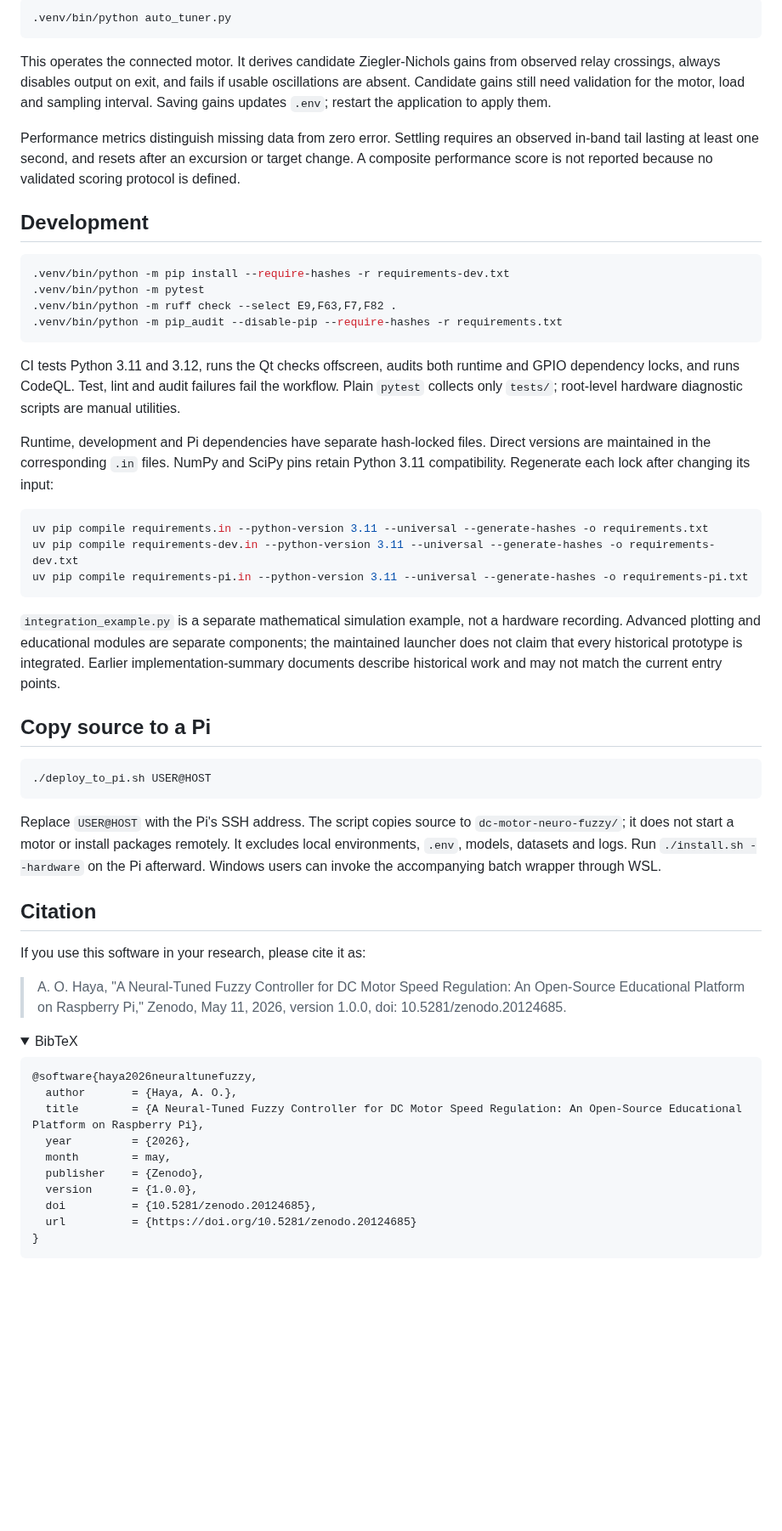
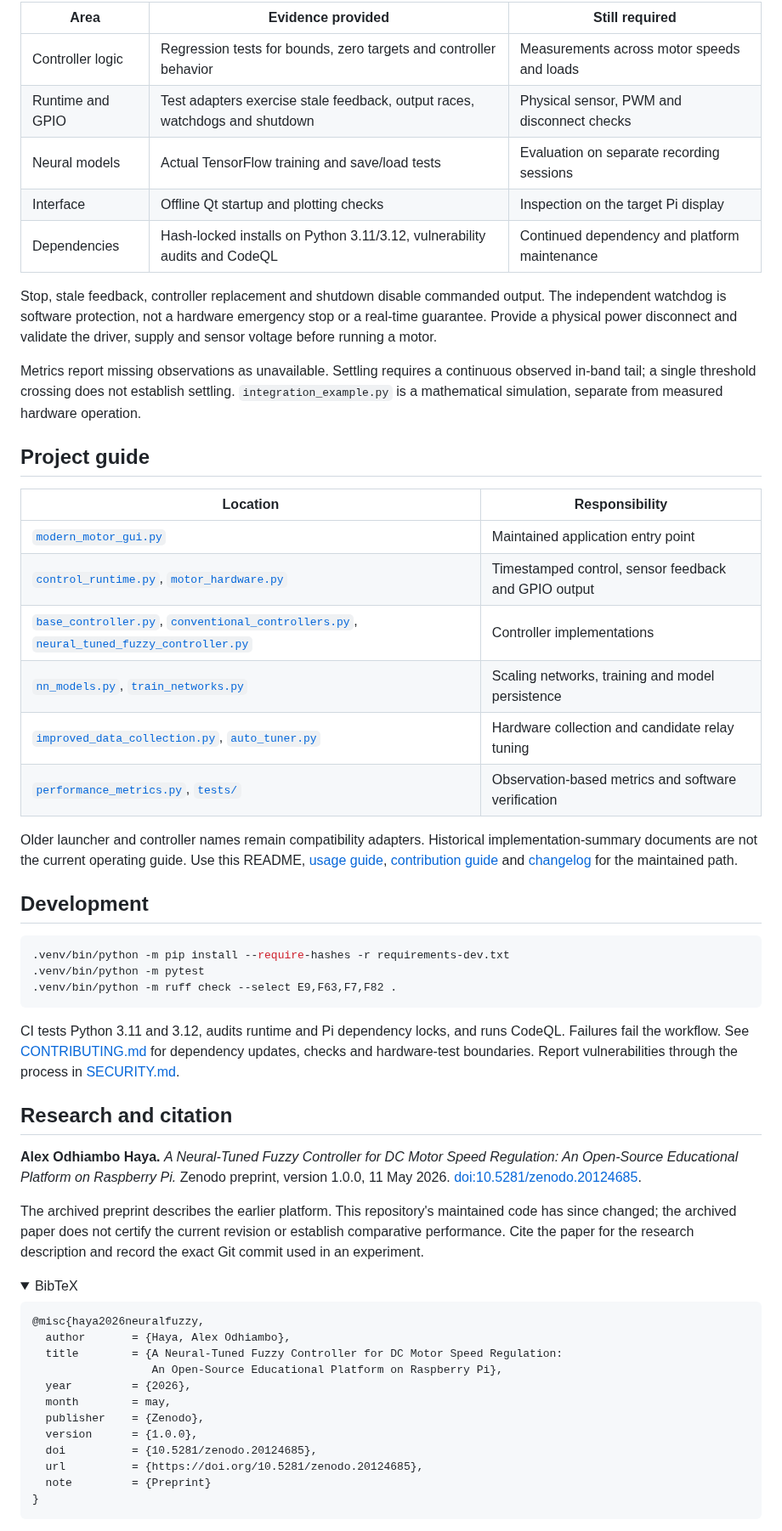
Before and after one commit to alexhaya4/dc-motor-neuro-fuzzy, a Markdown page: README.md, the part around one of its changes. Shown at 85% size. GitHub-like rendering; folded sections open; blank space fills up the shorter version.

````diff
--- a/README.md
+++ b/README.md
@@ -64,11 +93,28 @@ Training stores `error_scale.keras`, `delta_error_scale.keras` and `output_scale
 
-```bash
-.venv/bin/python auto_tuner.py
-```
+| Area | Evidence provided | Still required |
+| --- | --- | --- |
+| Controller logic | Regression tests for bounds, zero targets and controller behavior | Measurements across motor speeds and loads |
+| Runtime and GPIO | Test adapters exercise stale feedback, output races, watchdogs and shutdown | Physical sensor, PWM and disconnect checks |
+| Neural models | Actual TensorFlow training and save/load tests | Evaluation on separate recording sessions |
+| Interface | Offline Qt startup and plotting checks | Inspection on the target Pi display |
+| Dependencies | Hash-locked installs on Python 3.11/3.12, vulnerability audits and CodeQL | Continued dependency and platform maintenance |
 
-This operates the connected motor. It derives candidate Ziegler-Nichols gains from observed relay crossings, always disables output on exit, and fails if usable oscillations are absent. Candidate gains still need validation for the motor, load and sampling interval. Saving gains updates `.env`; restart the application to apply them.
+Stop, stale feedback, controller replacement and shutdown disable commanded output. The independent watchdog is software protection, not a hardware emergency stop or a real-time guarantee. Provide a physical power disconnect and validate the driver, supply and sensor voltage before running a motor.
 
-Performance metrics distinguish missing data from zero error. Settling requires an observed in-band tail lasting at least one second, and resets after an excursion or target change. A composite performance score is not reported because no validated scoring protocol is defined.
+Metrics report missing observations as unavailable. Settling requires a continuous observed in-band tail; a single threshold crossing does not establish settling. `integration_example.py` is a mathematical simulation, separate from measured hardware operation.
+
+## Project guide
+
+| Location | Responsibility |
+| --- | --- |
+| [`modern_motor_gui.py`](modern_motor_gui.py) | Maintained application entry point |
+| [`control_runtime.py`](control_runtime.py), [`motor_hardware.py`](motor_hardware.py) | Timestamped control, sensor feedback and GPIO output |
+| [`base_controller.py`](base_controller.py), [`conventional_controllers.py`](conventional_controllers.py), [`neural_tuned_fuzzy_controller.py`](neural_tuned_fuzzy_controller.py) | Controller implementations |
+| [`nn_models.py`](nn_models.py), [`train_networks.py`](train_networks.py) | Scaling networks, training and model persistence |
+| [`improved_data_collection.py`](improved_data_collection.py), [`auto_tuner.py`](auto_tuner.py) | Hardware collection and candidate relay tuning |
+| [`performance_metrics.py`](performance_metrics.py), [`tests/`](tests/) | Observation-based metrics and software verification |
+
+Older launcher and controller names remain compatibility adapters. Historical implementation-summary documents are not the current operating guide. Use this README, [usage guide](docs/USAGE.md), [contribution guide](CONTRIBUTING.md) and [changelog](CHANGELOG.md) for the maintained path.
 
 ## Development
 
@@ -76,48 +122,31 @@ Performance metrics distinguish missing data from zero error. Settling requires
 .venv/bin/python -m pip install --require-hashes -r requirements-dev.txt
 .venv/bin/python -m pytest
 .venv/bin/python -m ruff check --select E9,F63,F7,F82 .
-.venv/bin/python -m pip_audit --disable-pip --require-hashes -r requirements.txt
 ```
 
-CI tests Python 3.11 and 3.12, runs the Qt checks offscreen, audits both runtime and GPIO dependency locks, and runs CodeQL. Test, lint and audit failures fail the workflow. Plain `pytest` collects only `tests/`; root-level hardware diagnostic scripts are manual utilities.
+CI tests Python 3.11 and 3.12, audits runtime and Pi dependency locks, and runs CodeQL. Failures fail the workflow. See [CONTRIBUTING.md](CONTRIBUTING.md) for dependency updates, checks and hardware-test boundaries. Report vulnerabilities through the process in [SECURITY.md](SECURITY.md).
 
-Runtime, development and Pi dependencies have separate hash-locked files. Direct versions are maintained in the corresponding `.in` files. NumPy and SciPy pins retain Python 3.11 compatibility. Regenerate each lock after changing its input:
+## Research and citation
 
-```bash
-uv pip compile requirements.in --python-version 3.11 --universal --generate-hashes -o requirements.txt
-uv pip compile requirements-dev.in --python-version 3.11 --universal --generate-hashes -o requirements-dev.txt
-uv pip compile requirements-pi.in --python-version 3.11 --universal --generate-hashes -o requirements-pi.txt
-```
+**Alex Odhiambo Haya.** *A Neural-Tuned Fuzzy Controller for DC Motor Speed Regulation: An Open-Source Educational Platform on Raspberry Pi.* Zenodo preprint, version 1.0.0, 11 May 2026. [doi:10.5281/zenodo.20124685](https://doi.org/10.5281/zenodo.20124685).
 
-`integration_example.py` is a separate mathematical simulation example, not a hardware recording. Advanced plotting and educational modules are separate components; the maintained launcher does not claim that every historical prototype is integrated. Earlier implementation-summary documents describe historical work and may not match the current entry points.
-
-## Copy source to a Pi
-
-```bash
-./deploy_to_pi.sh USER@HOST
-```
-
-Replace `USER@HOST` with the Pi's SSH address. The script copies source to `dc-motor-neuro-fuzzy/`; it does not start a motor or install packages remotely. It excludes local environments, `.env`, models, datasets and logs. Run `./install.sh --hardware` on the Pi afterward. Windows users can invoke the accompanying batch wrapper through WSL.
-
-## Citation
-
-If you use this software in your research, please cite it as:
-
-> A. O. Haya, "A Neural-Tuned Fuzzy Controller for DC Motor Speed Regulation: An Open-Source Educational Platform on Raspberry Pi," Zenodo, May 11, 2026, version 1.0.0, doi: 10.5281/zenodo.20124685.
+The archived preprint describes the earlier platform. This repository's maintained code has since changed; the archived paper does not certify the current revision or establish comparative performance. Cite the paper for the research description and record the exact Git commit used in an experiment.
 
 <details>
 <summary>BibTeX</summary>
 
 ```bibtex
-@software{haya2026neuraltunefuzzy,
-  author       = {Haya, A. O.},
-  title        = {A Neural-Tuned Fuzzy Controller for DC Motor Speed Regulation: An Open-Source Educational Platform on Raspberry Pi},
+@misc{haya2026neuralfuzzy,
+  author       = {Haya, Alex Odhiambo},
+  title        = {A Neural-Tuned Fuzzy Controller for DC Motor Speed Regulation:
+                  An Open-Source Educational Platform on Raspberry Pi},
   year         = {2026},
   month        = may,
   publisher    = {Zenodo},
   version      = {1.0.0},
   doi          = {10.5281/zenodo.20124685},
-  url          = {https://doi.org/10.5281/zenodo.20124685}
+  url          = {https://doi.org/10.5281/zenodo.20124685},
+  note         = {Preprint}
 }
 ```
 
````
Also changed, not shown: other parts of README.md (+74 -33 lines), CONTRIBUTING.md (added, +54 -0 lines), LICENSES/README.md (added, +27 -0 lines), THIRD_PARTY_NOTICES.md (added, +39 -0 lines), docs/USAGE.md (added, +105 -0 lines), docs/media/control-loop.gif (added), docs/media/interface-offline.png (added), 6 other files.
